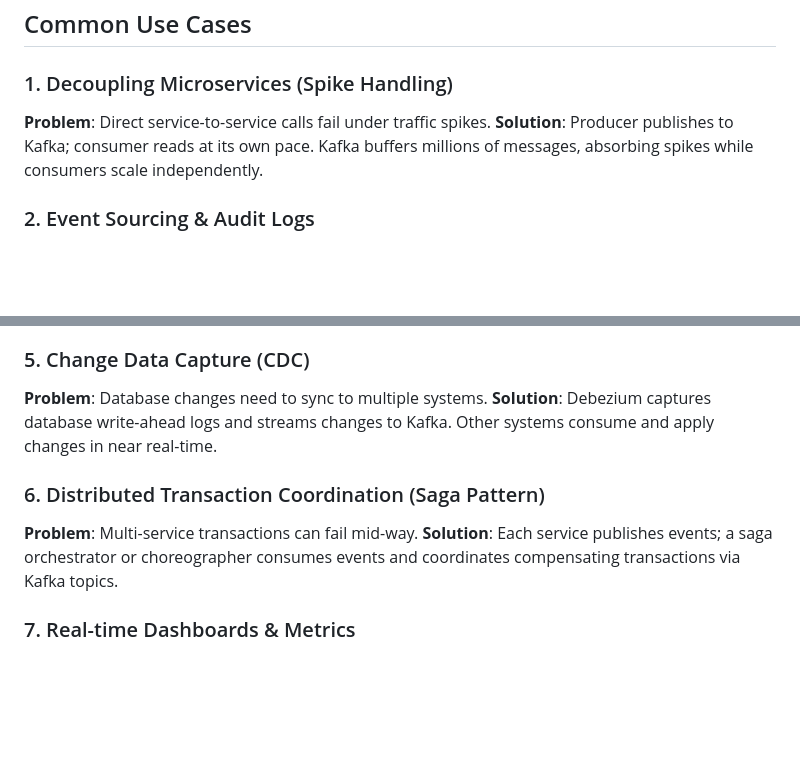
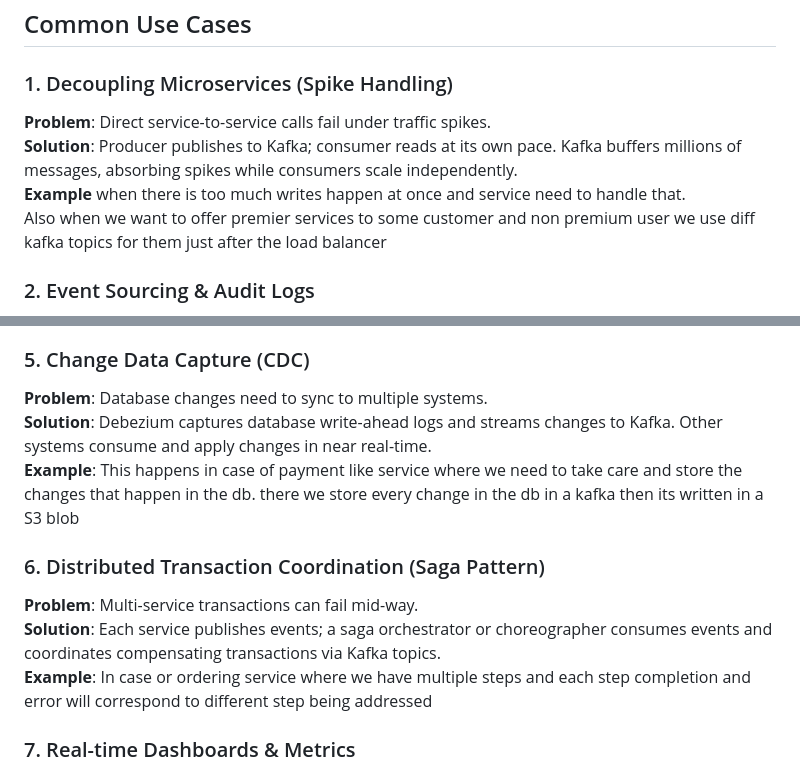
Before and after one commit to devesh1102/devesh1102.github.io, a Markdown page: notes/kafka.md, 2 parts joined by grey strips. Rendered like a GitHub page; blank space fills up the shorter version.

Commit message:
docs: improve clarity in common use cases for Kafka

```diff
--- a/notes/kafka.md
+++ b/notes/kafka.md
@@ -32,6 +32,9 @@ Apache Kafka is a distributed event streaming platform designed for high-through
 ## Common Use Cases
 
 ### 1. Decoupling Microservices (Spike Handling)
-**Problem**: Direct service-to-service calls fail under traffic spikes. **Solution**: Producer publishes to Kafka; consumer reads at its own pace. Kafka buffers millions of messages, absorbing spikes while consumers scale independently.
+**Problem**: Direct service-to-service calls fail under traffic spikes. <br>
+**Solution**: Producer publishes to Kafka; consumer reads at its own pace. Kafka buffers millions of messages, absorbing spikes while consumers scale independently.<br>
+**Example** when there is too much writes happen at once and service need to handle that.<br>
+Also when we want to offer premier services to some customer and non premium user we use diff kafka topics for them just after the load balancer
 
 ### 2. Event Sourcing & Audit Logs
@@ -45,9 +49,11 @@ Apache Kafka is a distributed event streaming platform designed for high-through
 
 ### 5. Change Data Capture (CDC)
-**Problem**: Database changes need to sync to multiple systems. **Solution**: Debezium captures database write-ahead logs and streams changes to Kafka. Other systems consume and apply changes in near real-time.
+**Problem**: Database changes need to sync to multiple systems.<br> **Solution**: Debezium captures database write-ahead logs and streams changes to Kafka. Other systems consume and apply changes in near real-time.<br>
+**Example**: This happens in case of payment like service where we need to take care and store the changes that happen in the db. there we store every change in the db in a kafka then its written in a S3 blob
 
 ### 6. Distributed Transaction Coordination (Saga Pattern)
-**Problem**: Multi-service transactions can fail mid-way. **Solution**: Each service publishes events; a saga orchestrator or choreographer consumes events and coordinates compensating transactions via Kafka topics.
+**Problem**: Multi-service transactions can fail mid-way. <br>**Solution**: Each service publishes events; a saga orchestrator or choreographer consumes events and coordinates compensating transactions via Kafka topics.<br>
+**Example**: In case or ordering service where we have multiple steps and each step completion and error will correspond to different step being addressed
 
 ### 7. Real-time Dashboards & Metrics
 **Problem**: Metrics arrive slowly; dashboards lag. **Solution**: Applications push metrics to Kafka. Stream processors aggregate by time window (1s, 1m) and emit to in-memory stores (Redis) for instant dashboard queries.
```
Also changed, not shown: other parts of notes/kafka.md (+3 -2 lines).
